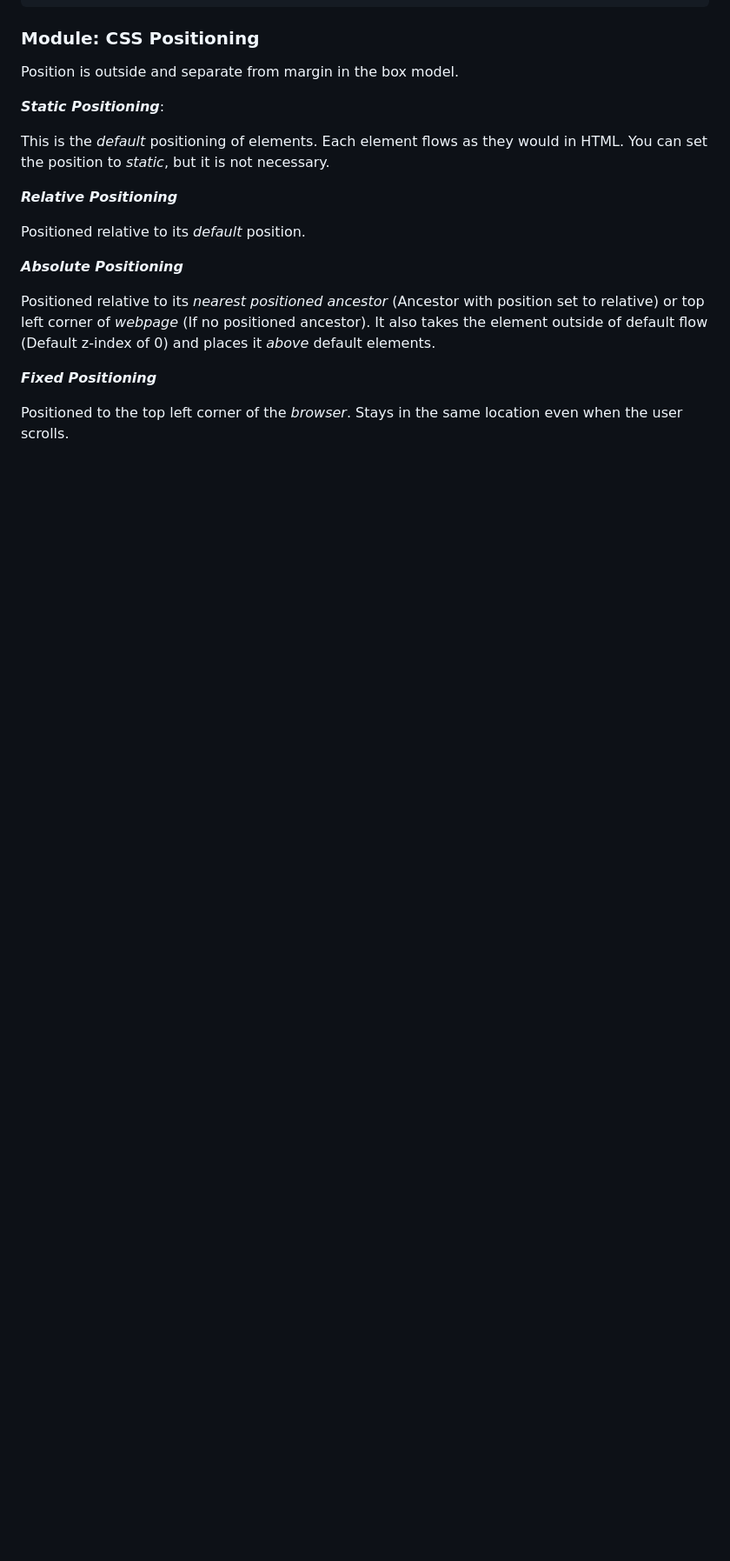
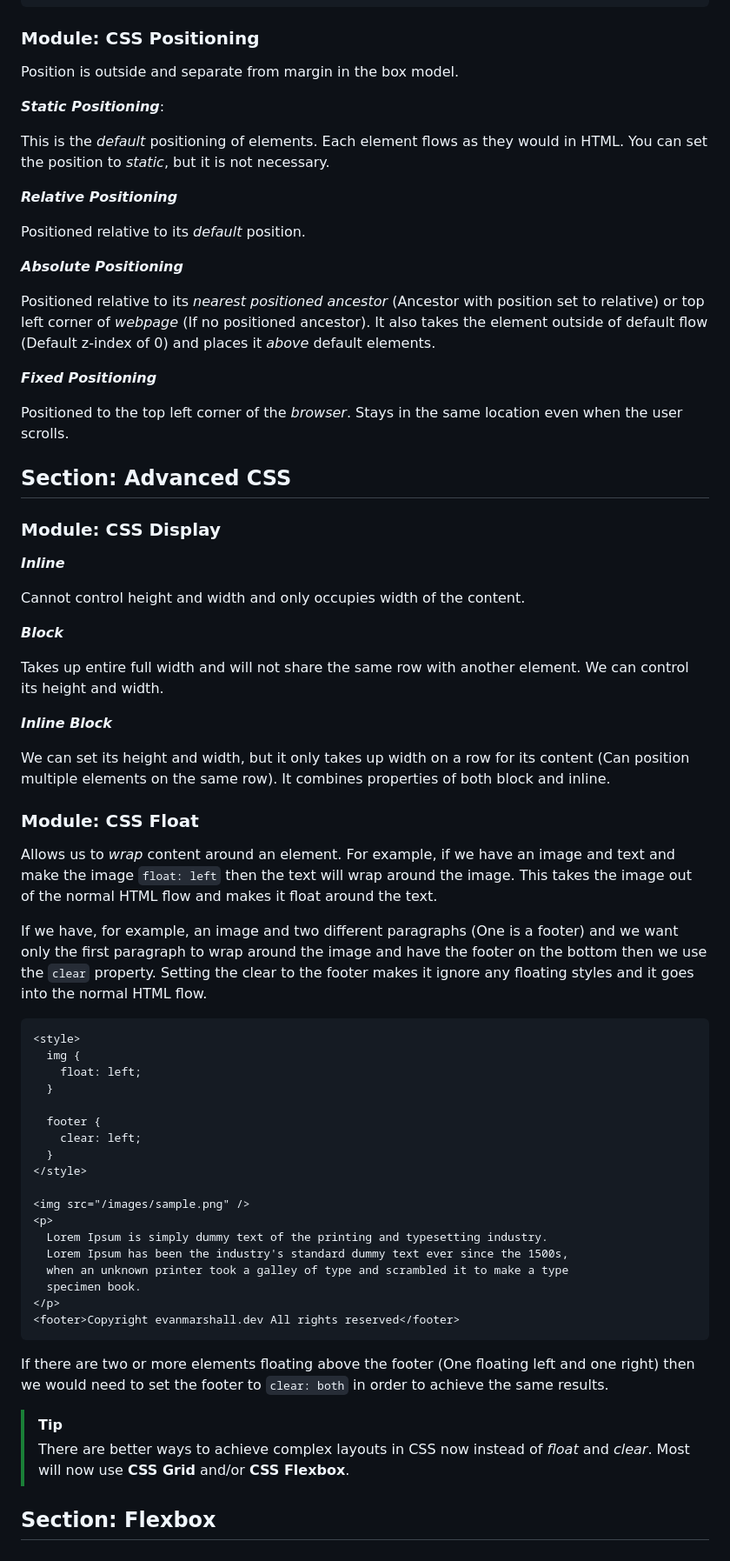
Before and after one commit to evanmarshall-dev/udemy_web-dev-bootcamp, a Markdown page: README.md, the part around the change. Shown at 87% size. Drawn GitHub-style; blank space fills up the shorter version.

Commit message:
UDEMY - WEB DEV BOOTCAMP: Completed some advanced CSS for CSS float and CSS display properties. Updated the README with section notes.

````diff
--- a/README.md
+++ b/README.md
@@ -105,3 +105,53 @@ Positioned relative to its _nearest positioned ancestor_ (Ancestor with position
 **_Fixed Positioning_**
 
 Positioned to the top left corner of the _browser_. Stays in the same location even when the user scrolls.
+
+## Section: Advanced CSS
+
+### Module: CSS Display
+
+**_Inline_**
+
+Cannot control height and width and only occupies width of the content.
+
+**_Block_**
+
+Takes up entire full width and will not share the same row with another element. We can control its height and width.
+
+**_Inline Block_**
+
+We can set its height and width, but it only takes up width on a row for its content (Can position multiple elements on the same row). It combines properties of both block and inline.
+
+### Module: CSS Float
+
+Allows us to _wrap_ content around an element. For example, if we have an image and text and make the image `float: left` then the text will wrap around the image. This takes the image out of the normal HTML flow and makes it float around the text.
+
+If we have, for example, an image and two different paragraphs (One is a footer) and we want only the first paragraph to wrap around the image and have the footer on the bottom then we use the `clear` property. Setting the clear to the footer makes it ignore any floating styles and it goes into the normal HTML flow.
+
+```html
+<style>
+  img {
+    float: left;
+  }
+
+  footer {
+    clear: left;
+  }
+</style>
+
+<img src="/images/sample.png" />
+<p>
+  Lorem Ipsum is simply dummy text of the printing and typesetting industry.
+  Lorem Ipsum has been the industry's standard dummy text ever since the 1500s,
+  when an unknown printer took a galley of type and scrambled it to make a type
+  specimen book.
+</p>
+<footer>Copyright evanmarshall.dev All rights reserved</footer>
+```
+
+If there are two or more elements floating above the footer (One floating left and one right) then we would need to set the footer to `clear: both` in order to achieve the same results.
+
+> [!TIP]
+> There are better ways to achieve complex layouts in CSS now instead of _float_ and _clear_. Most will now use **CSS Grid** and/or **CSS Flexbox**.
+
+## Section: Flexbox
````
